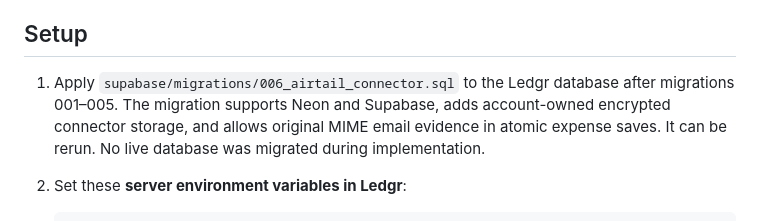
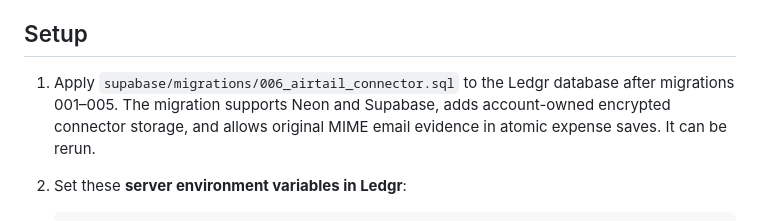
Before and after one commit to sheridanzzz/taxlens, a Markdown page: docs/airtail-connector.md, the part around the change. Rendered like a GitHub page.

Commit message:
Refresh Airtail connector setup documentation

````diff
--- a/docs/airtail-connector.md
+++ b/docs/airtail-connector.md
@@ -4,7 +4,7 @@ Ledgr connects to an existing Airtail account. Airtail continues to own the Gmai
 
 ## Setup
 
-1. Apply `supabase/migrations/006_airtail_connector.sql` to the Ledgr database after migrations 001–005. The migration supports Neon and Supabase, adds account-owned encrypted connector storage, and allows original MIME email evidence in atomic expense saves. It can be rerun. No live database was migrated during implementation.
+1. Apply `supabase/migrations/006_airtail_connector.sql` to the Ledgr database after migrations 001–005. The migration supports Neon and Supabase, adds account-owned encrypted connector storage, and allows original MIME email evidence in atomic expense saves. It can be rerun.
 2. Set these **server environment variables in Ledgr**:
 
    ```dotenv
````
